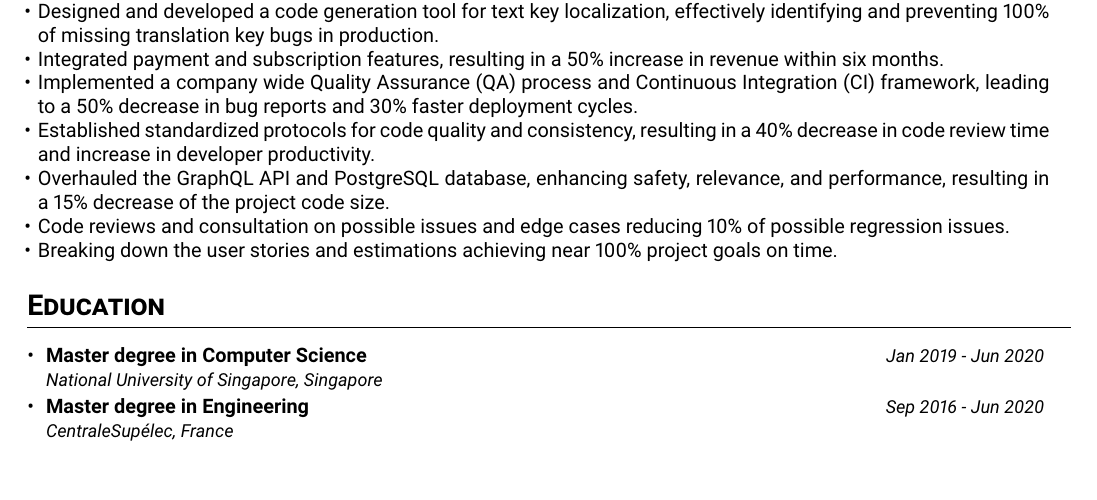
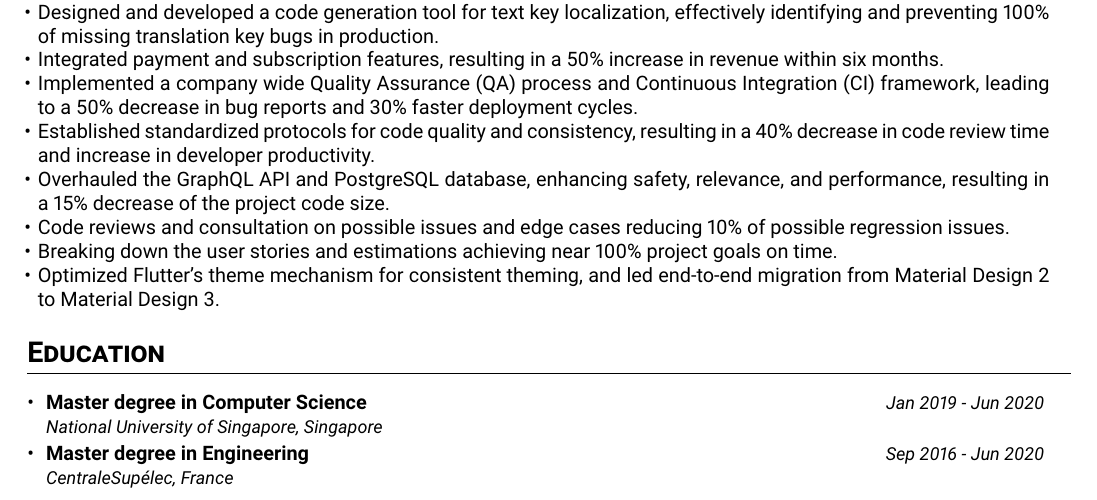
Before and after one commit to ValentinVignal/resume, a LaTeX CV (resume.tex): part of page 1 of 2, cut so that both start at the same text. Compiled offline with pdfLaTeX.

Commit message:
:sparkles: Add material 3 revamp

```diff
--- a/resume.tex
+++ b/resume.tex
@@ -149,6 +149,7 @@ dynamic environment.
 \item Overhauled the GraphQL API and PostgreSQL database, enhancing safety, relevance, and performance, resulting in a 15\% decrease of the project code size.
 \item Code reviews and consultation on possible issues and edge cases reducing 10\% of possible regression issues.
 \item Breaking down the user stories and estimations achieving near 100\% project goals on time.
+\item Optimized Flutter's theme mechanism for consistent theming, and led end-to-end migration from Material Design 2 to Material Design 3.
 \cvItemListEnd
 
 
```
Also changed, not shown: resume.pdf.
